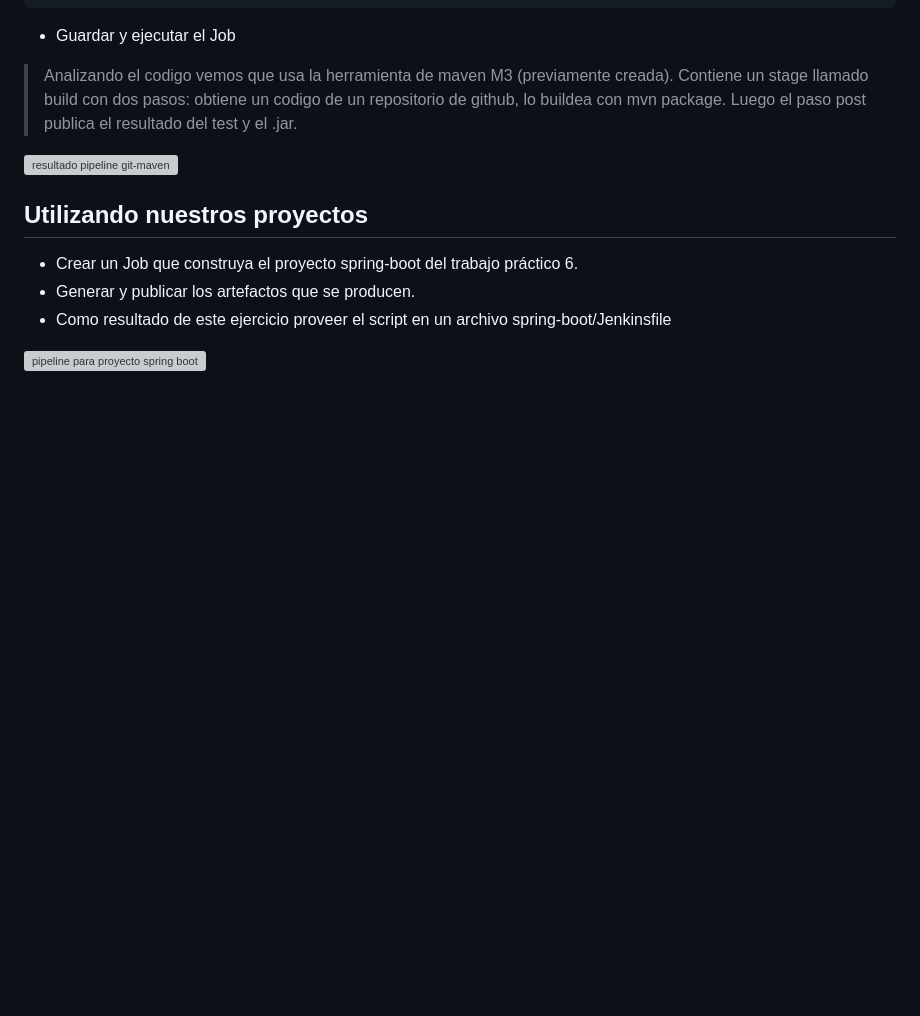
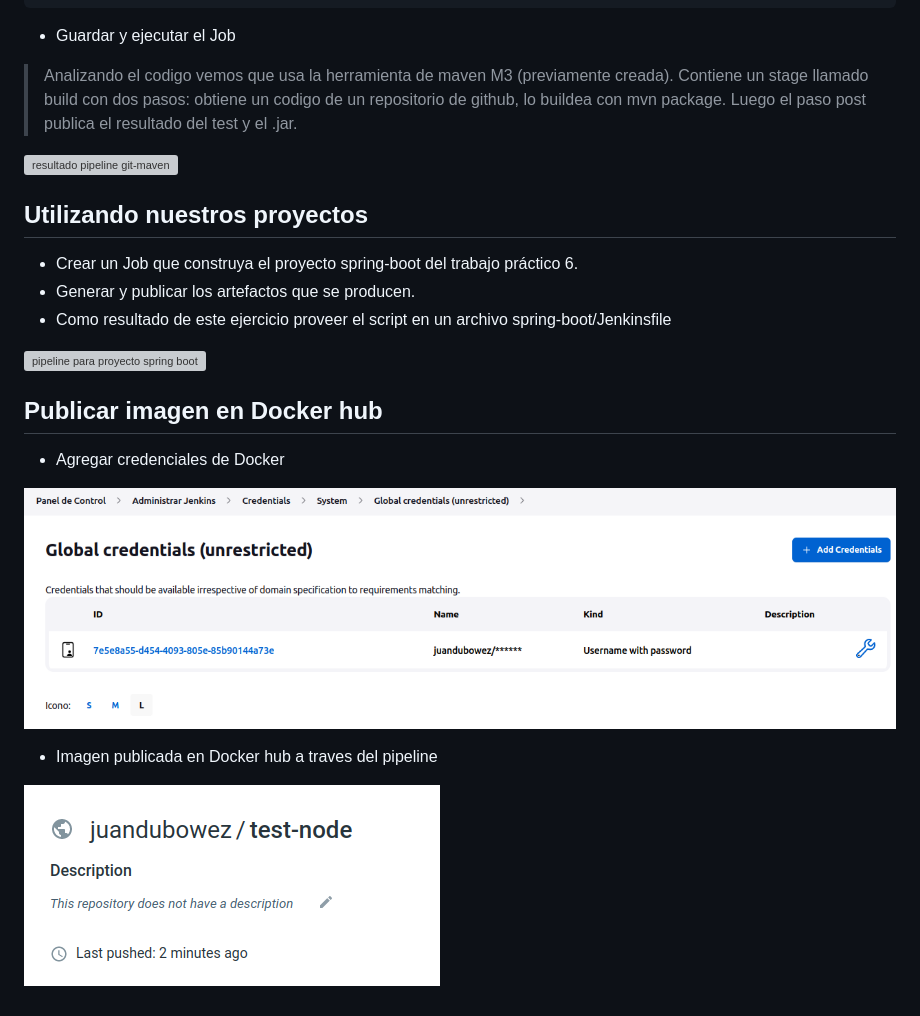
Before and after one commit to JuanDubowez/ingsoft3, a Markdown page: tp7/tp7-Servidor_Build_CI.md, the part around the change. GitHub-like rendering; pictures changed too: imgs/addDockerCredentials.png (added), imgs/pipPublicarDockerHubImg.png (added); blank space fills up the shorter version; grey boxes are pictures that could not be loaded.

Commit message:
tp7 finalizado

```diff
--- a/tp7/tp7-Servidor_Build_CI.md
+++ b/tp7/tp7-Servidor_Build_CI.md
@@ -114,3 +114,12 @@ pipeline {
 - Como resultado de este ejercicio proveer el script en un archivo spring-boot/Jenkinsfile
 
 ![pipeline para proyecto spring boot](../imgs/pipelineSpringBootApp.png)
+
+## Publicar imagen en Docker hub
+- Agregar credenciales de Docker
+
+![agregar credenciales](../imgs/addDockerCredentials.png)
+
+- Imagen publicada en Docker hub a traves del pipeline
+
+![pipelineDockerhub](../imgs/pipPublicarDockerHubImg.png)
```
Also changed, not shown: 1 other file.
